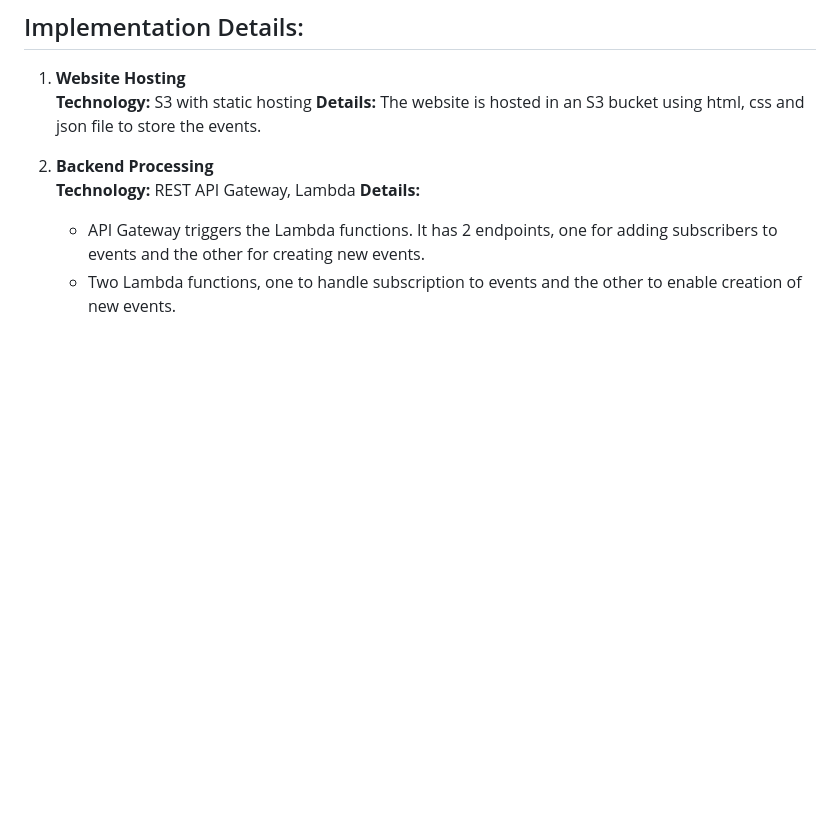
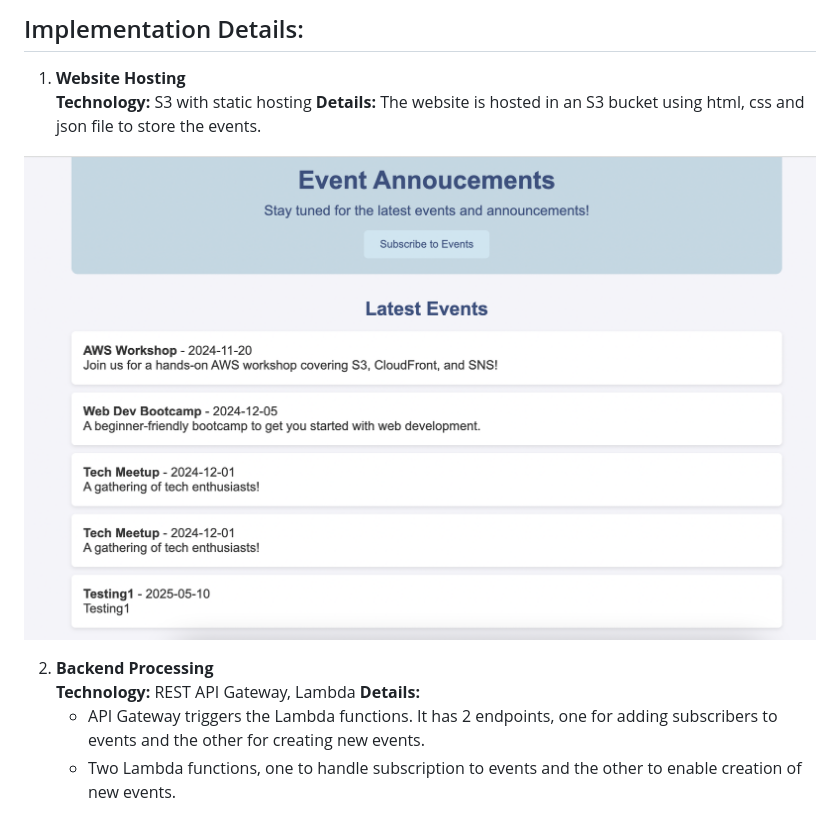
Before and after one commit to anupamadh/EventAnnouncementSystem, a Markdown page: README.md, the part around the change. Rendered like a GitHub page; pictures changed too: images/EventAnnouncements.png (added); blank space fills up the shorter version.

```diff
--- a/README.md
+++ b/README.md
@@ -29,6 +29,8 @@ IAM Roles & Policies: Secure access to AWS resources like S3 and SNS.
    **Technology:** S3 with static hosting
    **Details:** The website is hosted in an S3 bucket using html, css and json file to store the events.
 
+![](images/EventAnnouncements.png)
+
 2. **Backend Processing**
    **Technology:** REST API Gateway, Lambda
    **Details:**
```
